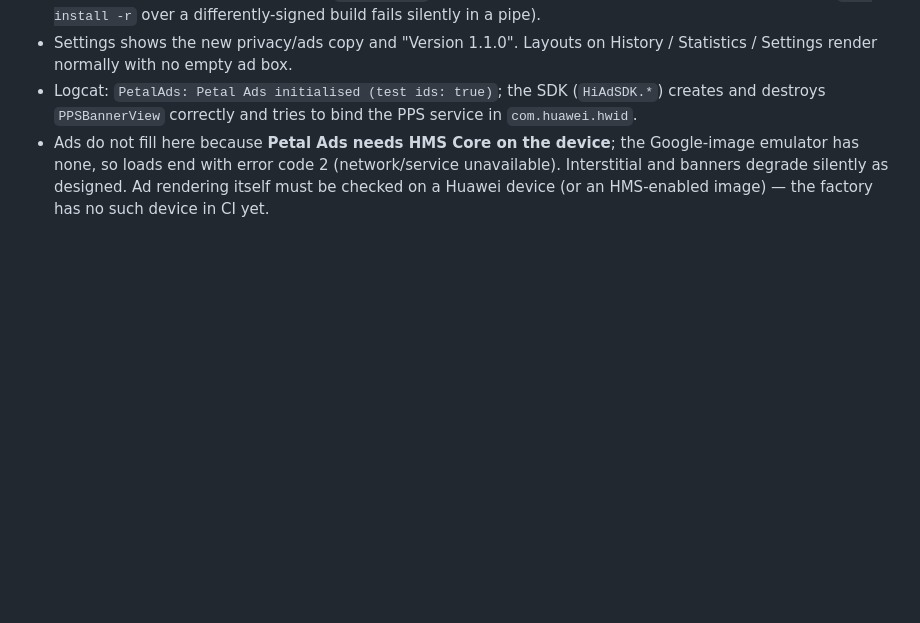
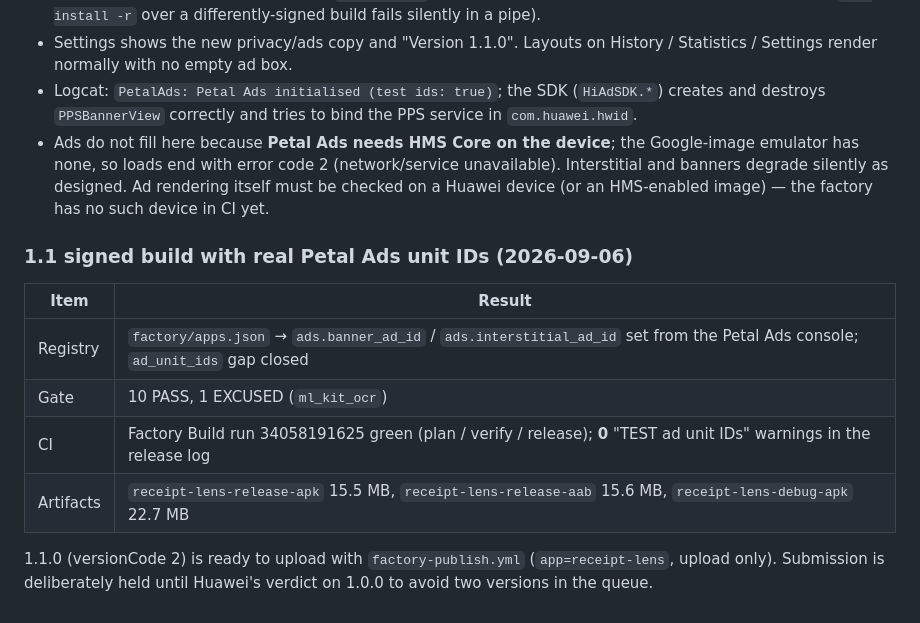
Before and after one commit to oflorezawaken-dev/huawei-app-factory, a Markdown page: docs/RELEASE_STATUS.md, the part around the change. Drawn GitHub-style; blank space fills up the shorter version.

Commit message:
docs(receipt-lens): 1.1 signed build with real ad IDs is green
Co-Authored-By: Claude Fable 5.1 <noreply@anthropic.com>

```diff
--- a/docs/RELEASE_STATUS.md
+++ b/docs/RELEASE_STATUS.md
@@ -140,3 +140,15 @@ Pending for release: paste the real banner + interstitial ad unit IDs into `fact
   emulator has none, so loads end with error code 2 (network/service unavailable). Interstitial and
   banners degrade silently as designed. Ad rendering itself must be checked on a Huawei device (or an
   HMS-enabled image) — the factory has no such device in CI yet.
+
+### 1.1 signed build with real Petal Ads unit IDs (2026-09-06)
+
+| Item | Result |
+|---|---|
+| Registry | `factory/apps.json` → `ads.banner_ad_id` / `ads.interstitial_ad_id` set from the Petal Ads console; `ad_unit_ids` gap closed |
+| Gate | 10 PASS, 1 EXCUSED (`ml_kit_ocr`) |
+| CI | Factory Build run 34058191625 green (plan / verify / release); **0** "TEST ad unit IDs" warnings in the release log |
+| Artifacts | `receipt-lens-release-apk` 15.5 MB, `receipt-lens-release-aab` 15.6 MB, `receipt-lens-debug-apk` 22.7 MB |
+
+1.1.0 (versionCode 2) is ready to upload with `factory-publish.yml` (`app=receipt-lens`, upload only).
+Submission is deliberately held until Huawei's verdict on 1.0.0 to avoid two versions in the queue.
```
